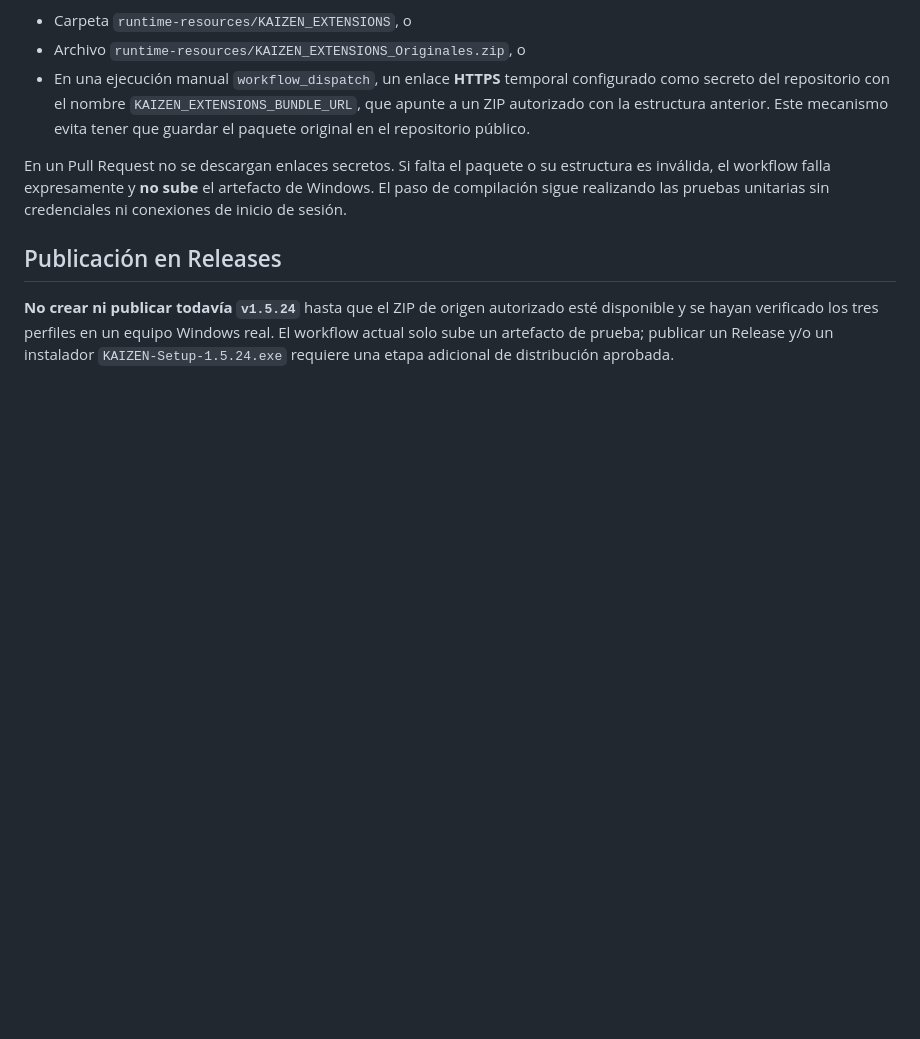
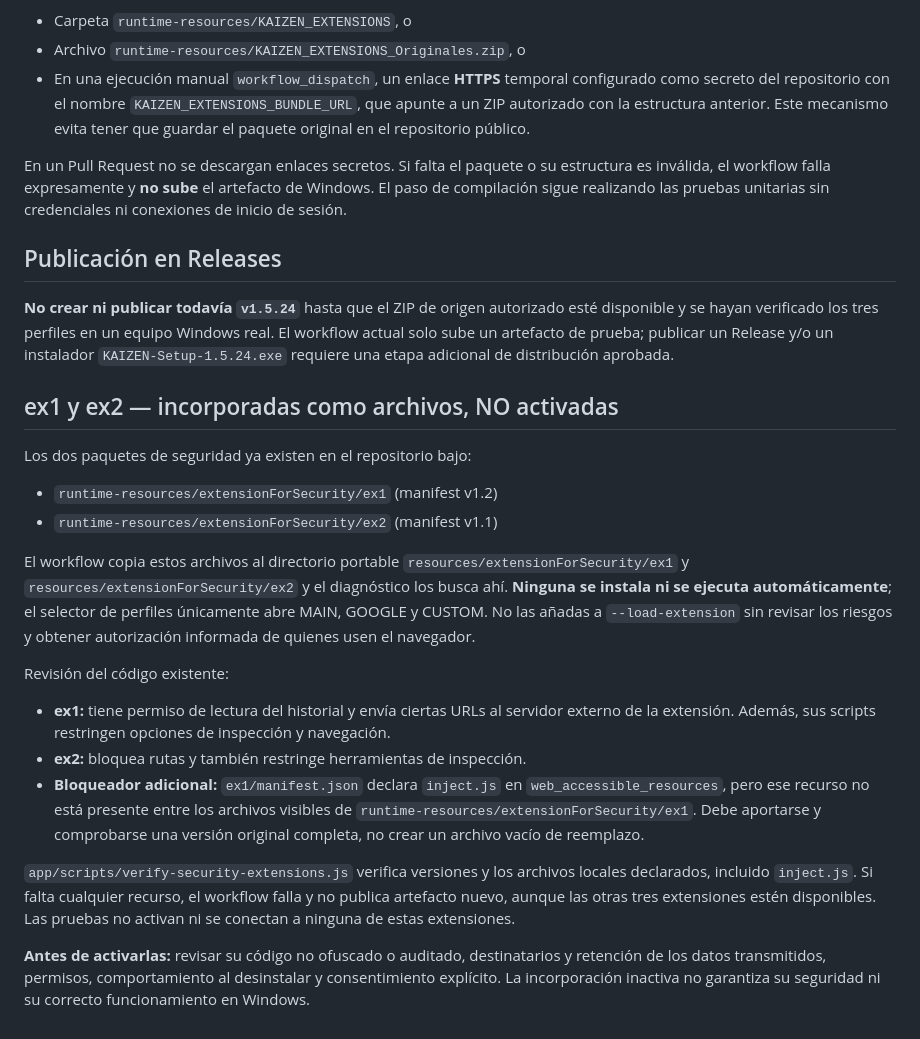
Before and after one commit to luis5afp/PROGRAMA-KAIZEN-PC-EDIT, a Markdown page: docs/RELEASE-1.5.24.md, the part around the change. Drawn GitHub-style; blank space fills up the shorter version.

Commit message:
docs(security): documentar ex1/ex2 inactivas y recurso faltante

```diff
--- a/docs/RELEASE-1.5.24.md
+++ b/docs/RELEASE-1.5.24.md
@@ -57,3 +57,21 @@ En un Pull Request no se descargan enlaces secretos. Si falta el paquete o su es
 ## Publicación en Releases
 
 **No crear ni publicar todavía `v1.5.24`** hasta que el ZIP de origen autorizado esté disponible y se hayan verificado los tres perfiles en un equipo Windows real. El workflow actual solo sube un artefacto de prueba; publicar un Release y/o un instalador `KAIZEN-Setup-1.5.24.exe` requiere una etapa adicional de distribución aprobada.
+
+
+## ex1 y ex2 — incorporadas como archivos, NO activadas
+
+Los dos paquetes de seguridad ya existen en el repositorio bajo:
+- `runtime-resources/extensionForSecurity/ex1` (manifest v1.2)
+- `runtime-resources/extensionForSecurity/ex2` (manifest v1.1)
+
+El workflow copia estos archivos al directorio portable `resources/extensionForSecurity/ex1` y `resources/extensionForSecurity/ex2` y el diagnóstico los busca ahí. **Ninguna se instala ni se ejecuta automáticamente**; el selector de perfiles únicamente abre MAIN, GOOGLE y CUSTOM. No las añadas a `--load-extension` sin revisar los riesgos y obtener autorización informada de quienes usen el navegador.
+
+Revisión del código existente:
+- **ex1:** tiene permiso de lectura del historial y envía ciertas URLs al servidor externo de la extensión. Además, sus scripts restringen opciones de inspección y navegación.
+- **ex2:** bloquea rutas y también restringe herramientas de inspección.
+- **Bloqueador adicional:** `ex1/manifest.json` declara `inject.js` en `web_accessible_resources`, pero ese recurso no está presente entre los archivos visibles de `runtime-resources/extensionForSecurity/ex1`. Debe aportarse y comprobarse una versión original completa, no crear un archivo vacío de reemplazo.
+
+`app/scripts/verify-security-extensions.js` verifica versiones y los archivos locales declarados, incluido `inject.js`. Si falta cualquier recurso, el workflow falla y no publica artefacto nuevo, aunque las otras tres extensiones estén disponibles. Las pruebas no activan ni se conectan a ninguna de estas extensiones.
+
+**Antes de activarlas:** revisar su código no ofuscado o auditado, destinatarios y retención de los datos transmitidos, permisos, comportamiento al desinstalar y consentimiento explícito. La incorporación inactiva no garantiza su seguridad ni su correcto funcionamiento en Windows.
```
